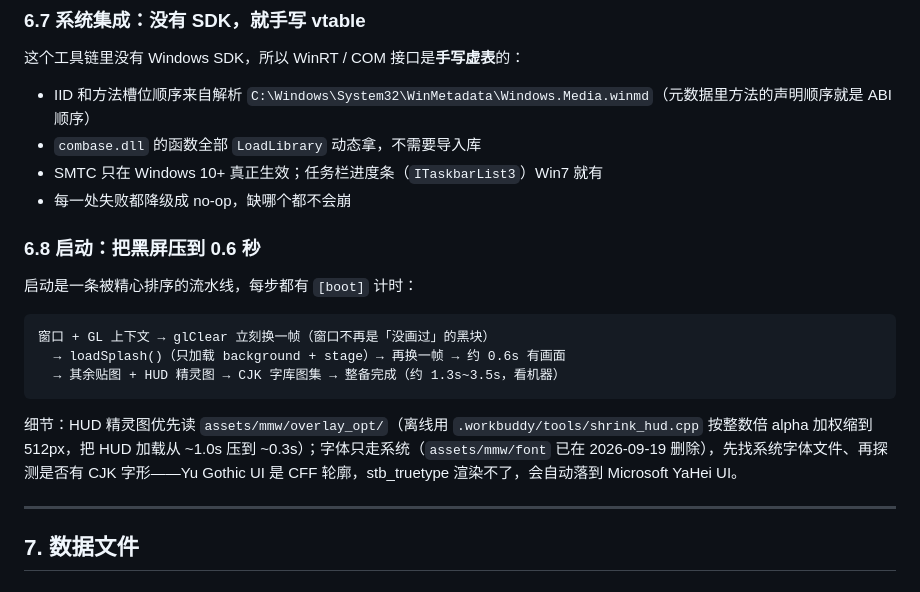
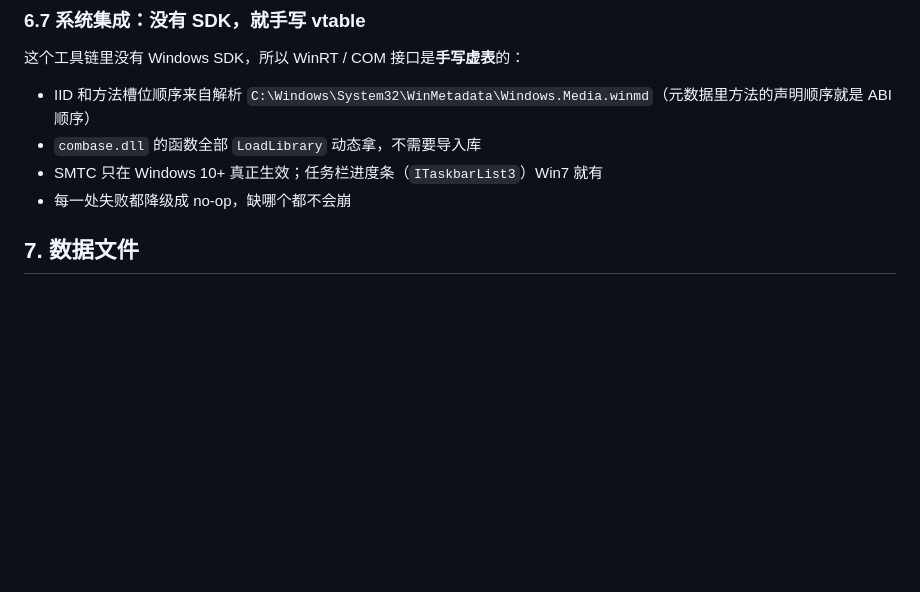
Before and after one commit to BSOD-MEMZ/CppSekai, a Markdown page: README.md, the part around the change. Drawn GitHub-style; blank space fills up the shorter version.

````diff
--- a/README.md
+++ b/README.md
@@ -381,19 +381,7 @@ HUD 和弹窗全部是 ImGui 立即模式画的，统一在 **1920×1080 虚拟
 - SMTC 只在 Windows 10+ 真正生效；任务栏进度条（`ITaskbarList3`）Win7 就有
 - 每一处失败都降级成 no-op，缺哪个都不会崩
 
-### 6.8 启动：把黑屏压到 0.6 秒
 
-启动是一条被精心排序的流水线，每步都有 `[boot]` 计时：
-
-```
-窗口 + GL 上下文 → glClear 立刻换一帧（窗口不再是「没画过」的黑块）
-  → loadSplash()（只加载 background + stage）→ 再换一帧 → 约 0.6s 有画面
-  → 其余贴图 + HUD 精灵图 → CJK 字库图集 → 整备完成（约 1.3s~3.5s，看机器）
-```
-
-细节：HUD 精灵图优先读 `assets/mmw/overlay_opt/`（离线用 `.workbuddy/tools/shrink_hud.cpp` 按整数倍 alpha 加权缩到 512px，把 HUD 加载从 ~1.0s 压到 ~0.3s）；字体只走系统（`assets/mmw/font` 已在 2026-09-19 删除），先找系统字体文件、再探测是否有 CJK 字形——Yu Gothic UI 是 CFF 轮廓，stb_truetype 渲染不了，会自动落到 Microsoft YaHei UI。
-
----
 
 ## 7. 数据文件
 
````
Also changed, not shown: docs/playonseewo.jpg (added), 2 other files.
